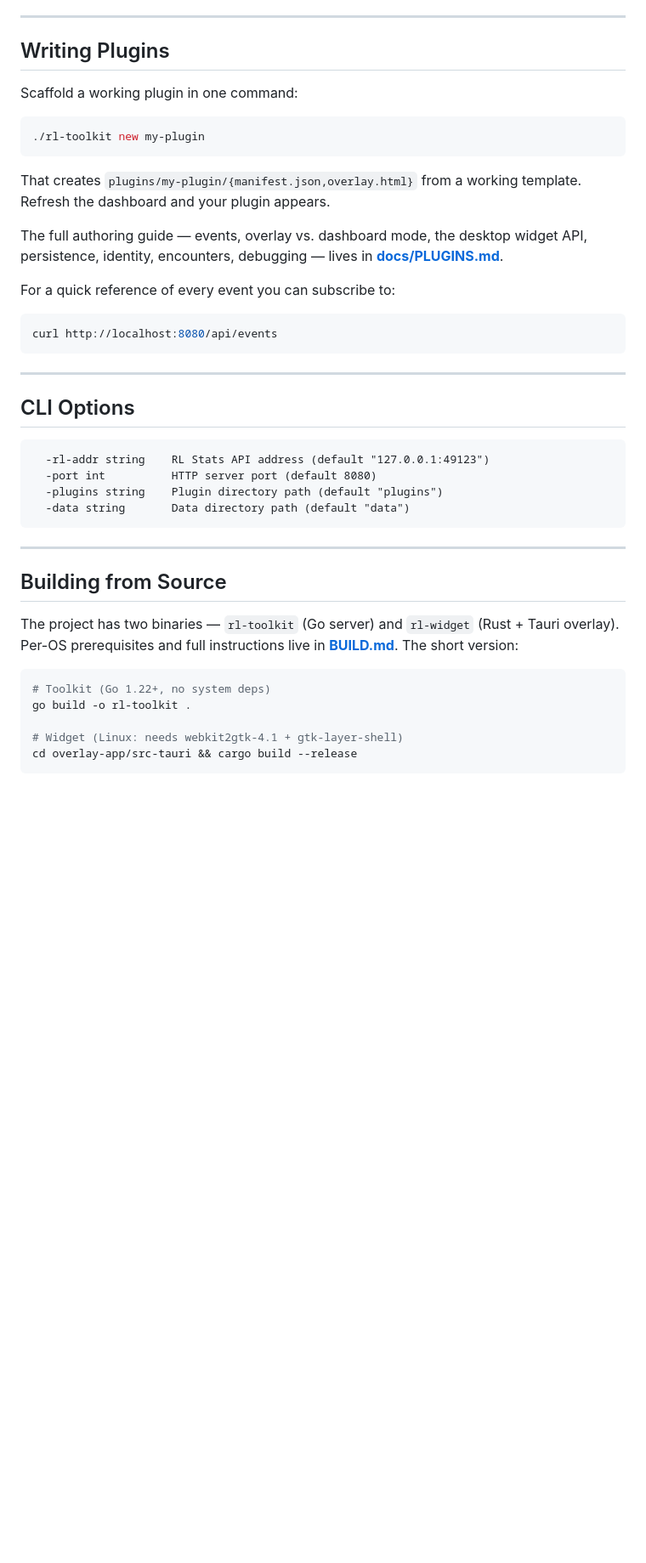
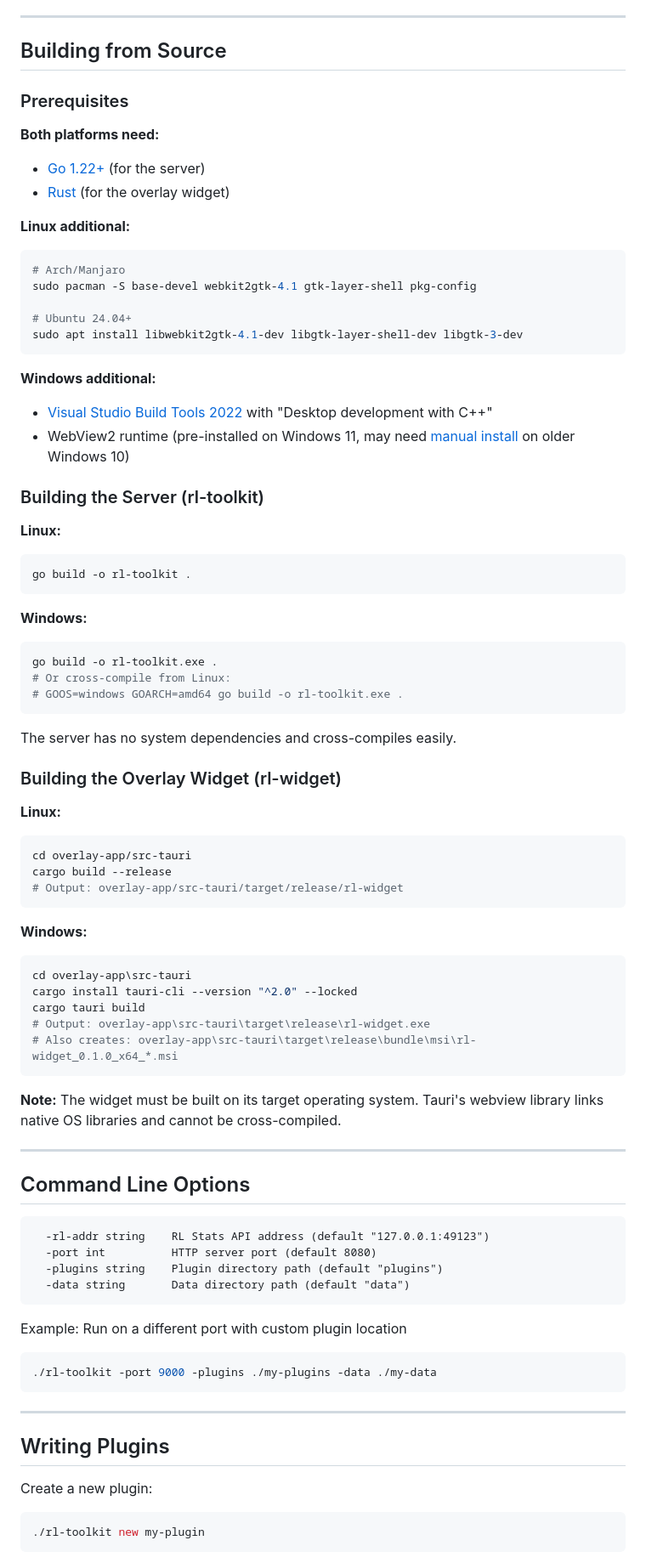
Before and after one commit to s1gh/RLToolkit, a Markdown page: README.md, the part around one of its changes. Shown at 85% size. Rendered like a GitHub page; blank space fills up the shorter version.

````diff
--- a/README.md
+++ b/README.md
@@ -109,30 +162,66 @@ Data persists across sessions in `data/dejavu.json`.
 
 ---
 
-## Writing Plugins
+## Building from Source
 
-Scaffold a working plugin in one command:
+### Prerequisites
 
+**Both platforms need:**
+- [Go 1.22+](https://go.dev/dl/) (for the server)
+- [Rust](https://rustup.rs) (for the overlay widget)
+
+**Linux additional:**
 ```bash
-./rl-toolkit new my-plugin
+# Arch/Manjaro
+sudo pacman -S base-devel webkit2gtk-4.1 gtk-layer-shell pkg-config
+
+# Ubuntu 24.04+
+sudo apt install libwebkit2gtk-4.1-dev libgtk-layer-shell-dev libgtk-3-dev
 ```
 
-That creates `plugins/my-plugin/{manifest.json,overlay.html}` from a
-working template. Refresh the dashboard and your plugin appears.
+**Windows additional:**
+- [Visual Studio Build Tools 2022](https://visualstudio.microsoft.com/downloads/) with "Desktop development with C++"
+- WebView2 runtime (pre-installed on Windows 11, may need [manual install](https://developer.microsoft.com/en-us/microsoft-edge/webview2/) on older Windows 10)
 
-The full authoring guide — events, overlay vs. dashboard mode, the
-desktop widget API, persistence, identity, encounters, debugging — lives
-in **[docs/PLUGINS.md](docs/PLUGINS.md)**.
+### Building the Server (rl-toolkit)
 
-For a quick reference of every event you can subscribe to:
+**Linux:**
+```bash
+go build -o rl-toolkit .
+```
 
+**Windows:**
+```powershell
+go build -o rl-toolkit.exe .
+# Or cross-compile from Linux:
+# GOOS=windows GOARCH=amd64 go build -o rl-toolkit.exe .
+```
+
+The server has no system dependencies and cross-compiles easily.
+
+### Building the Overlay Widget (rl-widget)
+
+**Linux:**
 ```bash
-curl http://localhost:8080/api/events
+cd overlay-app/src-tauri
+cargo build --release
+# Output: overlay-app/src-tauri/target/release/rl-widget
 ```
+
+**Windows:**
+```powershell
+cd overlay-app\src-tauri
+cargo install tauri-cli --version "^2.0" --locked
+cargo tauri build
+# Output: overlay-app\src-tauri\target\release\rl-widget.exe
+# Also creates: overlay-app\src-tauri\target\release\bundle\msi\rl-widget_0.1.0_x64_*.msi
+```
+
+**Note:** The widget must be built on its target operating system. Tauri's webview library links native OS libraries and cannot be cross-compiled.
 
 ---
 
-## CLI Options
+## Command Line Options
 
 ```
   -rl-addr string    RL Stats API address (default "127.0.0.1:49123")
@@ -141,19 +230,18 @@ curl http://localhost:8080/api/events
   -data string       Data directory path (default "data")
 ```
 
+Example: Run on a different port with custom plugin location
+```bash
+./rl-toolkit -port 9000 -plugins ./my-plugins -data ./my-data
+```
+
 ---
 
-## Building from Source
+## Writing Plugins
 
-The project has two binaries — `rl-toolkit` (Go server) and `rl-widget`
-(Rust + Tauri overlay). Per-OS prerequisites and full instructions live in
-**[BUILD.md](BUILD.md)**. The short version:
+Create a new plugin:
 
 ```bash
-# Toolkit (Go 1.22+, no system deps)
-go build -o rl-toolkit .
-
-# Widget (Linux: needs webkit2gtk-4.1 + gtk-layer-shell)
-cd overlay-app/src-tauri && cargo build --release
+./rl-toolkit new my-plugin
 ```
 
````
Also changed, not shown: other parts of README.md (+137 -60 lines).
